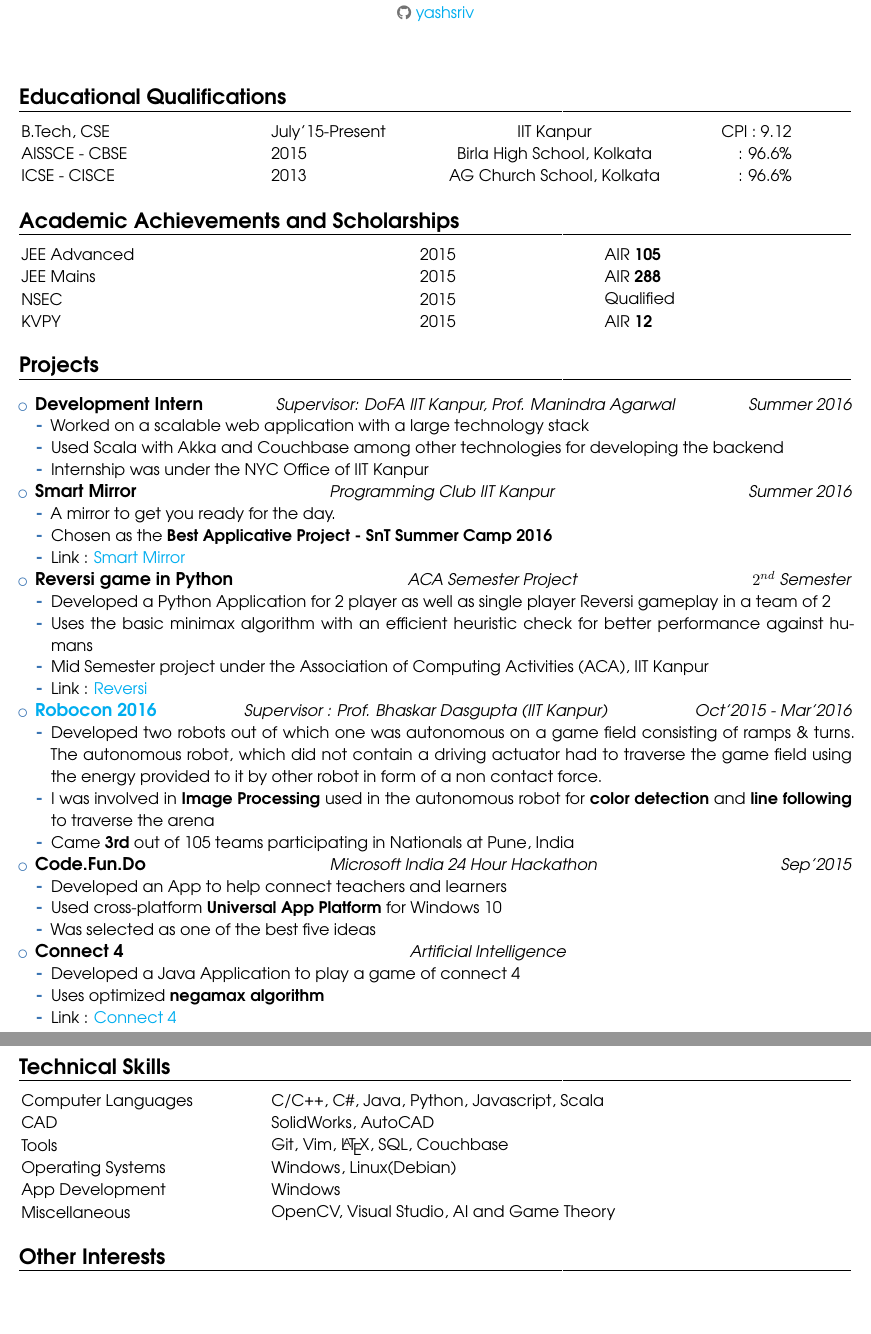
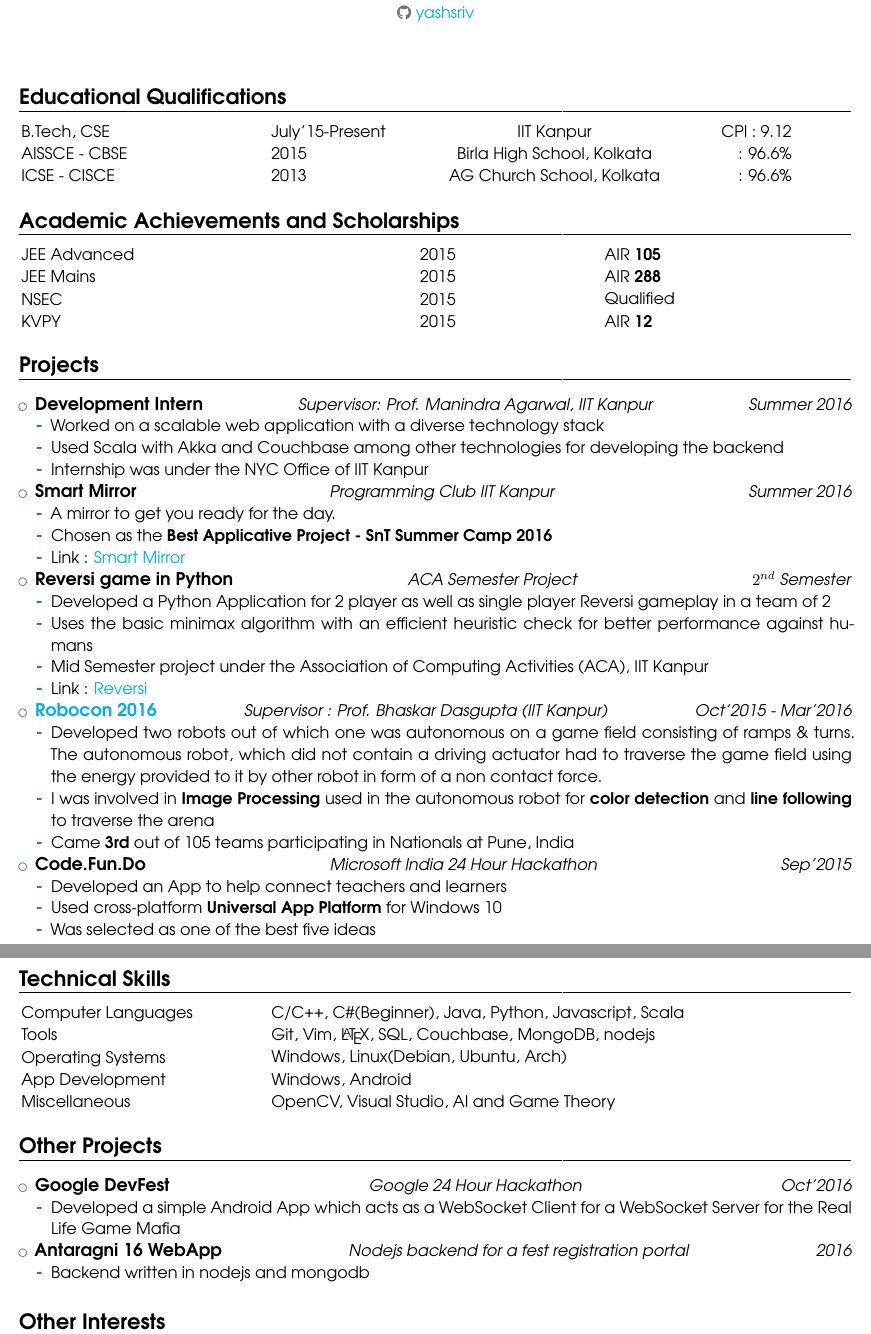
Before and after one commit to asharma8602/resume, a LaTeX CV (resume.tex): two parts of pages 1 and 2 of 2, joined at a grey line, cut so that both start at the same text, the shorter picture padded with empty space. Compiled offline with pdfLaTeX.

Commit message:
Updated to latest version

```diff
--- a/resume.tex
+++ b/resume.tex
@@ -30,7 +30,7 @@
 \address{Sophomore}{Computer Science and Engineering}{IIT Kanpur}
 \phone[mobile]{+91~7054133662}
 \email{yashsriv@iitk.ac.in}
-\homepage{home.iitk.ac.in/\textasciitilde yashsriv}
+\homepage{cse.iitk.ac.in/users/yashsriv}
 \social[github]{yashsriv}
 \photo[64pt][0.4pt]{picture}
 
@@ -71,9 +71,9 @@
   \end{tabular}
   \section{Projects}
     \begin{itemize}
-      \experience{Development Intern}{Summer 2016}{Supervisor: DoFA IIT Kanpur, Prof. Manindra Agarwal}
+        \experience{Development Intern}{Summer 2016}{Supervisor: Prof. Manindra Agarwal, IIT Kanpur}
       \begin{itemize}
-        \item Worked on a scalable web application with a large technology stack
+        \item Worked on a scalable web application with a diverse technology stack
         \item Used Scala with Akka and Couchbase among other technologies for developing the backend
         \item Internship was under the NYC Office of IIT Kanpur
       \end{itemize}
@@ -102,22 +102,26 @@
         \item Used cross-platform \textbf{Universal App Platform} for Windows 10
         \item Was selected as one of the best five ideas
       \end{itemize}
-      \experience{Connect 4}{}{Artificial Intelligence}
-      \begin{itemize}
-        \item Developed a Java Application to play a game of connect 4
-        \item Uses optimized \textbf{negamax algorithm}
-        \item Link : \href{http://github.com/yashsriv/Connect-4}{Connect 4}
-      \end{itemize}
     \end{itemize}
   \section{Technical Skills}
   \begin{tabular}{L{0.05cm} L{6cm} l}
-      & Computer Languages   & C/C++, C\#, Java, Python, Javascript, Scala\\
-      & CAD                  & SolidWorks, AutoCAD \\
-      & Tools                & Git, Vim, \LaTeX, SQL, Couchbase \\
-      & Operating Systems    & Windows, Linux(Debian)\\
-      & App Development      & Windows \\
+      & Computer Languages   & C/C++, C\#(Beginner), Java, Python, Javascript, Scala\\
+      & Tools                & Git, Vim, \LaTeX, SQL, Couchbase, MongoDB, nodejs \\
+      & Operating Systems    & Windows, Linux(Debian, Ubuntu, Arch)\\
+      & App Development      & Windows, Android \\
       & Miscellaneous        & OpenCV, Visual Studio, AI and Game Theory
     \end{tabular}
+  \section{Other Projects}
+  \begin{itemize}
+    \experience{Google DevFest}{Oct'2016}{Google 24 Hour Hackathon}
+    \begin{itemize}
+      \item Developed a simple Android App which acts as a WebSocket Client for a WebSocket Server for the Real Life Game Mafia
+    \end{itemize}
+    \experience{Antaragni 16 WebApp}{2016}{Nodejs backend for a fest registration portal}
+    \begin{itemize}
+      \item Backend written in nodejs and mongodb
+    \end{itemize}
+  \end{itemize}
   \section{Other Interests}
     \begin {itemize}
       \item Web Development
```
Also changed, not shown: resume.pdf.
